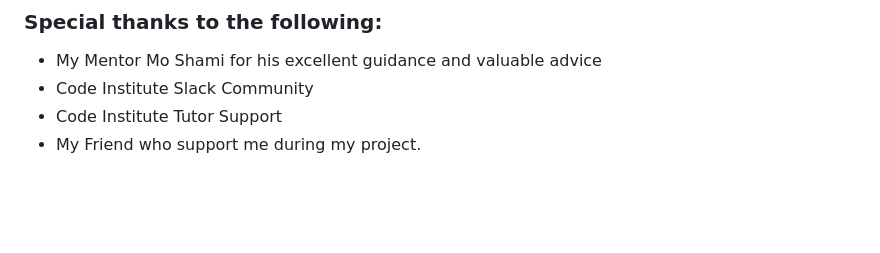
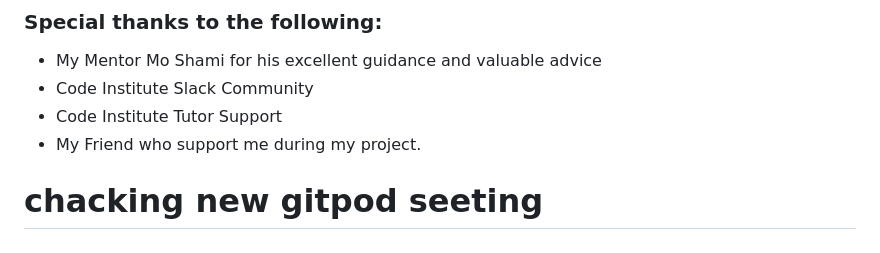
Before and after one commit to Muzaffar-Ahmad10/Final-ECommerce, a Markdown page: README.md, the part around the change. GitHub-like rendering; blank space fills up the shorter version.

Commit message:
checking gitpod

```diff
--- a/README.md
+++ b/README.md
@@ -338,3 +338,5 @@ You can clone the repository by following these steps:
 - Code Institute Slack Community
 - Code Institute Tutor Support
 - My Friend who support me during my project.
+
+# chacking new gitpod seeting
```
